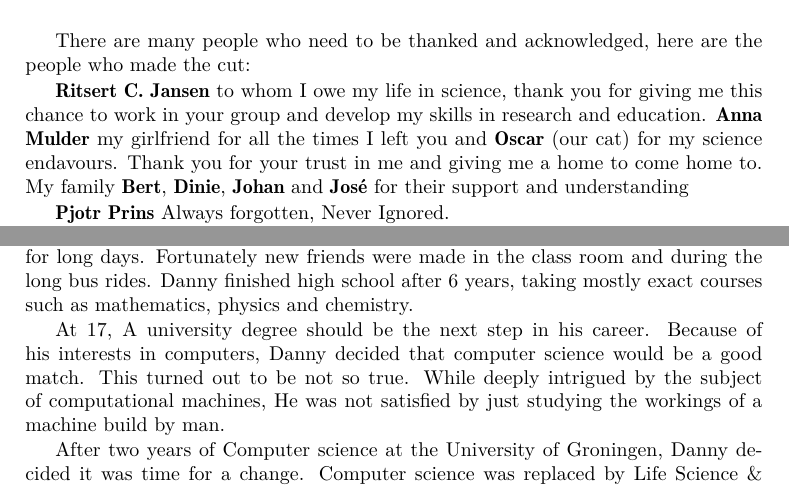
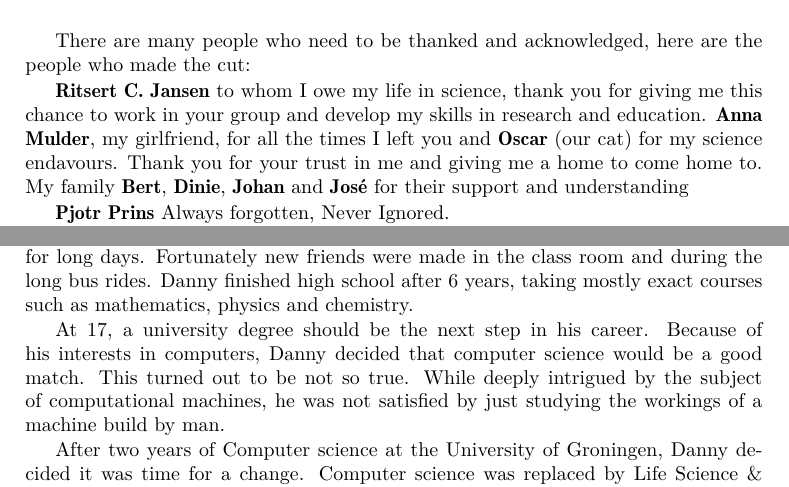
Before and after one commit to DannyArends/Thesis, a LaTeX thesis (Thesis.tex, which reads additional.tex): two parts of pages 109 and 111 of 131, joined at a grey line, cut so that both start at the same text. Compiled offline with pdfLaTeX.

Commit message:
Comments Martijn

```diff
--- a/additional.tex
+++ b/additional.tex
@@ -402,8 +402,8 @@ There are many people who need to be thanked and acknowledged,
 here are the people who made the cut:
 
 {\bf Ritsert C. Jansen} to whom I owe my life in science, thank you for giving me this chance
-to work in your group and develop my skills in research and education. {\bf Anna Mulder} my
-girlfriend for all the times I left you and {\bf Oscar} (our cat) for my science endavours.
+to work in your group and develop my skills in research and education. {\bf Anna Mulder}, my
+girlfriend, for all the times I left you and {\bf Oscar} (our cat) for my science endavours.
 Thank you for your trust in me and giving me a home to come home to. My family {\bf Bert},
 {\bf Dinie}, {\bf Johan} and {\bf José} for their support and understanding
 
@@ -487,9 +487,9 @@ together with a long bus ride to and from school, made for long days. Fortunatel
 friends were made in the class room and during the long bus rides. Danny finished high
 school after 6 years, taking mostly exact courses such as mathematics, physics and chemistry.
 
-At 17, A university degree should be the next step in his career. Because of his interests
+At 17, a university degree should be the next step in his career. Because of his interests
 in computers, Danny decided that computer science would be a good match. This turned out
-to be not so true. While deeply intrigued by the subject of computational machines, He
+to be not so true. While deeply intrigued by the subject of computational machines, he
 was not satisfied by just studying the workings of a machine build by man.
 
 After two years of Computer science at the University of Groningen, Danny decided it was time
```
Also changed, not shown: additional.tex (2 more changed lines).
